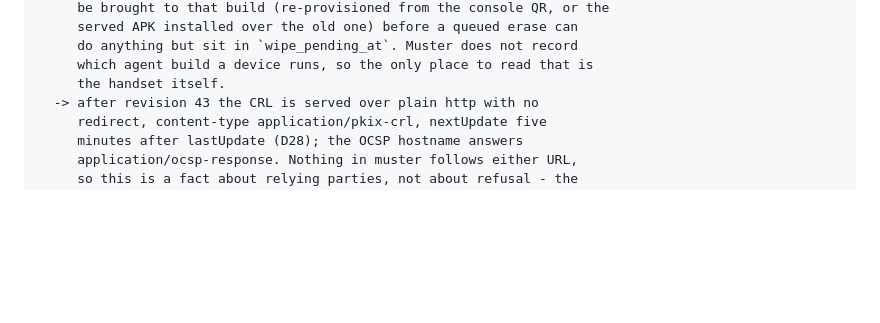
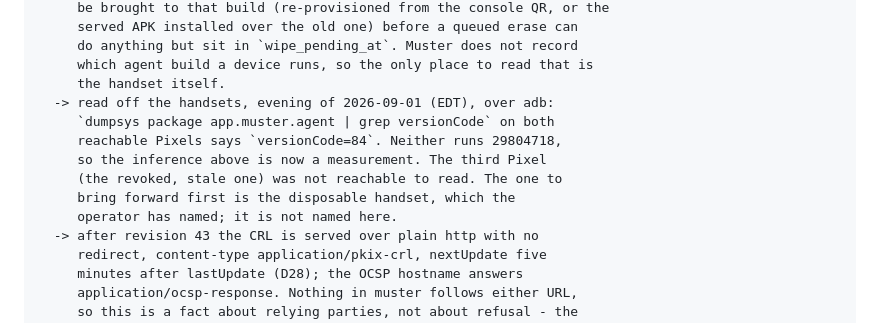
Before and after one commit to quadseven/muster, a Markdown page: docs/state-of-play.md, the part around the change. Drawn GitHub-style; blank space fills up the shorter version.

Commit message:
Record that both reachable Pixels run agent versionCode 84, read on the handset (#37)
The four-bucket section inferred 'no enrolled handset runs it' from first_seen
dates and said the only place to read the build is the handset. It was read:
dumpsys package app.muster.agent on both reachable Pixels, evening of 2026-09-01
EDT, versionCode=84 against the served 29804718.

Claude-Session: https://claude.ai/code/session_01Qy1o8f99JHcpLQiYTq6v2s

```diff
--- a/docs/state-of-play.md
+++ b/docs/state-of-play.md
@@ -73,6 +73,13 @@ quoted; a green suite never gets a thing past the second bucket.
          do anything but sit in `wipe_pending_at`. Muster does not record
          which agent build a device runs, so the only place to read that is
          the handset itself.
+      -> read off the handsets, evening of 2026-09-01 (EDT), over adb:
+         `dumpsys package app.muster.agent | grep versionCode` on both
+         reachable Pixels says `versionCode=84`. Neither runs 29804718,
+         so the inference above is now a measurement. The third Pixel
+         (the revoked, stale one) was not reachable to read. The one to
+         bring forward first is the disposable handset, which the
+         operator has named; it is not named here.
       -> after revision 43 the CRL is served over plain http with no
          redirect, content-type application/pkix-crl, nextUpdate five
          minutes after lastUpdate (D28); the OCSP hostname answers
```
